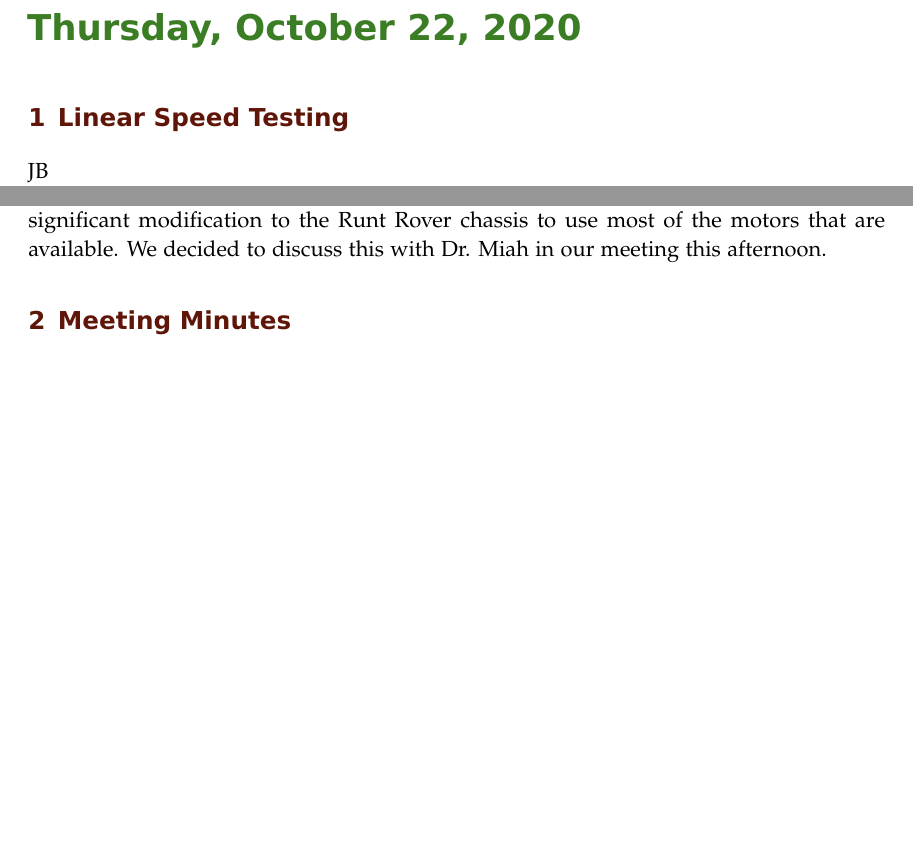
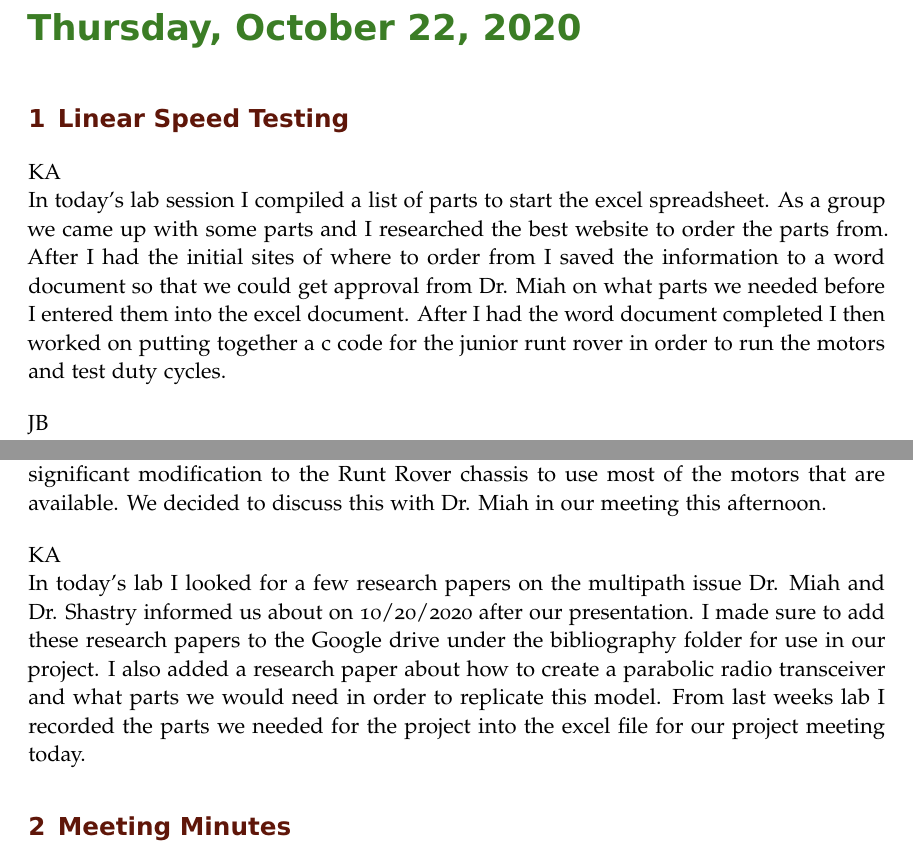
Before and after one commit to ECE-BU-Miah/seniorProject2-2020-21-Docs, a LaTeX book (labNotebook.tex): two parts of pages 18 and 22 of 23, joined at a grey line, cut so that both start at the same text, the shorter picture padded with empty space. Compiled offline with pdfLaTeX.

Commit message:
Update labNotebook.tex

```diff
--- a/labNotebook.tex
+++ b/labNotebook.tex
@@ -418,6 +418,10 @@ In today's meeting, we gave our presentation to Dr. Miah and Dr. Shastry. Their
 \labday{Thursday, October 22, 2020}
 \experiment{Linear Speed Testing}
 
+KA\\
+In today's lab session I compiled a list of parts to start the excel spreadsheet. As a group we came up with some parts and I researched the best website to order the parts from. After I had the initial sites of where to order from I saved the information to a word document so that we could get approval from Dr. Miah on what parts we needed before I entered them into the excel document. After I had the word document completed I then worked on putting together a c code for the junior runt rover in order to run the motors and test duty cycles.
+
+\vspace*{12pt}
 JB\\
 Today, I worked on experimentally finding the relationship between duty cycle applied to the wheels and linear speed. To do this, I applied the same duty cycle to all wheels to run the Runt Rover alongside a measuring tape. I then measured the time it took for the Runt Rover to move 4 feet along the tape. From this, I calculated the linear speed. I repeated this 3 times for each duty cycle and averaged the results. The results of these experiments are shown in Tables \ref{tab:duty0.1} - \ref{tab:duty1.0}.
 
@@ -683,6 +687,10 @@ The scatterplot of the data with the curve of best fit is shown in \autoref{fig:
 JB\\
 Today we worked on putting together a list of parts since we cannot do much experimentation until we have the necessary parts. Dr. Miah advised us to get some external encoders as well as new motors with built-in encoders to allow us to detect wheel revolutions. We searched for motors with encoders, but it seems that we will have to do significant modification to the Runt Rover chassis to use most of the motors that are available. We decided to discuss this with Dr. Miah in our meeting this afternoon.
 
+\vspace*{12pt}
+KA\\
+In today's lab I looked for a few research papers on the multipath issue Dr. Miah and Dr. Shastry informed us about on 10/20/2020 after our presentation. I made sure to add these research papers to the Google drive under the bibliography folder for use in our project. I also added a research paper about how to create a parabolic radio transceiver and what parts we would need in order to replicate this model. From last weeks lab I recorded the parts we needed for the project into the excel file for our project meeting today.
+
 \experiment{Meeting Minutes}
 Agenda: Discuss parts:
 \begin{itemize}
```
